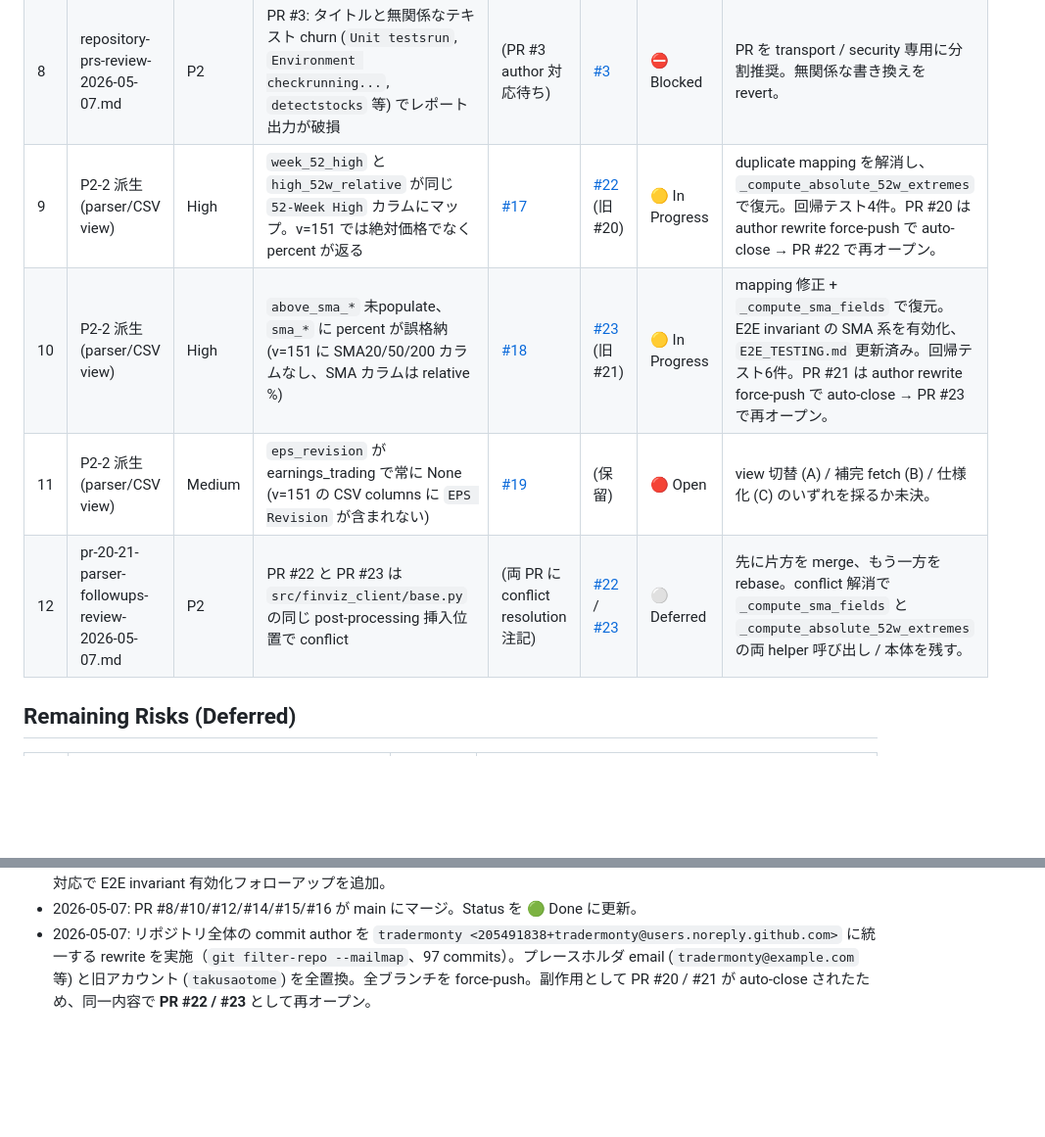
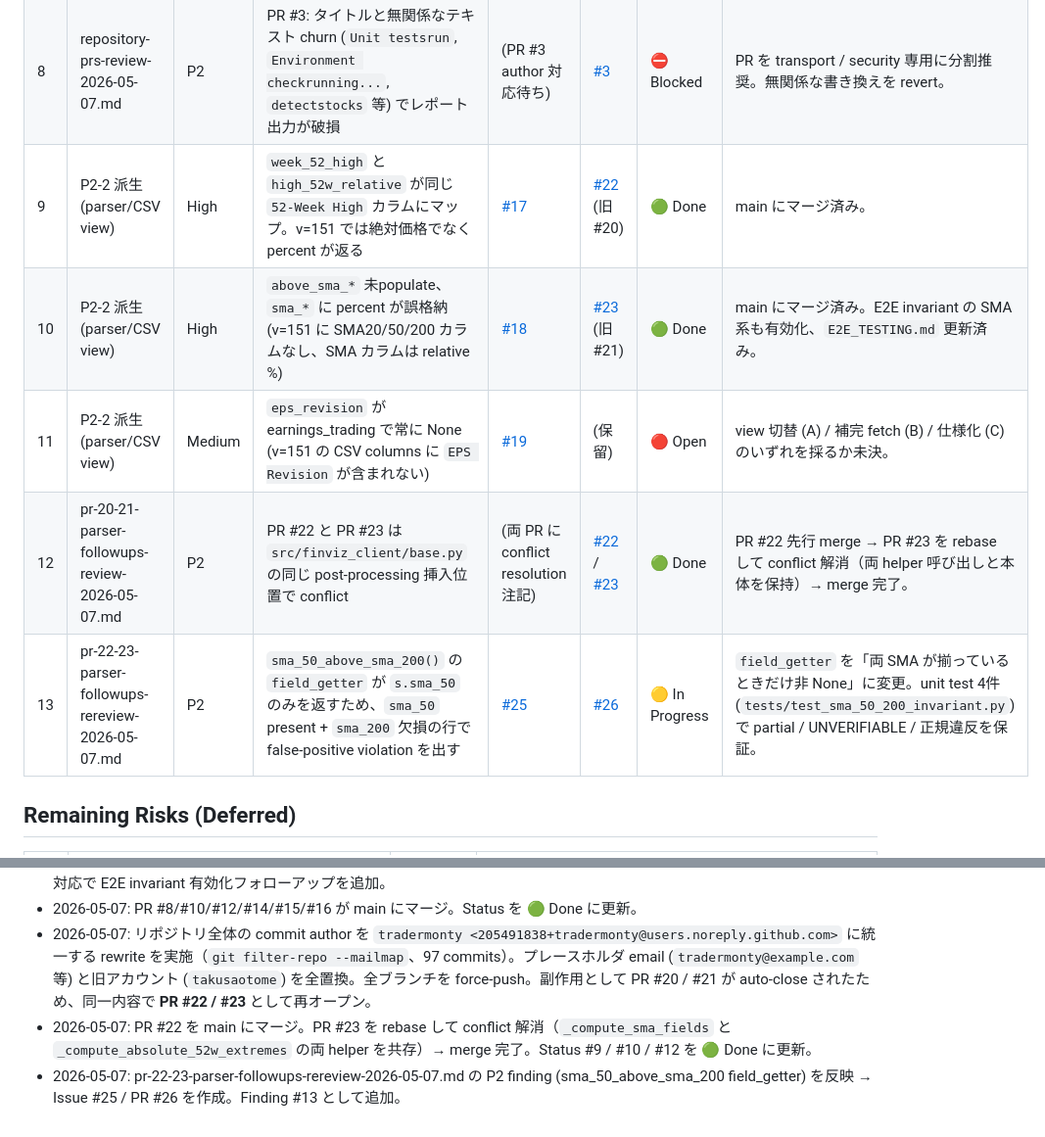
Before and after one commit to arleighkb/finviz-mcp-server, a Markdown page: reviews/REVIEW_TRACKING.md, 2 parts joined by grey strips. Shown at 98% size. Drawn GitHub-style; blank space fills up the shorter version.

Commit message:
docs: Track PR #22/#23 merge + new finding #13 (sma_50_200 getter)
- Mark findings #9 / #10 / #12 as Done (PR #22 merged, PR #23 merged
  after rebase + conflict resolution that preserved both
  _compute_sma_fields and _compute_absolute_52w_extremes helpers).
- Add finding #13 from pr-22-23-parser-followups-rereview-
  2026-05-07.md: sma_50_above_sma_200() field_getter returned only
  s.sma_50, producing false-positive violations for partial rows.
  Tracked via issue #25 and PR #26.
- New history entries for the merges and the rereview response.

Co-Authored-By: Claude Opus 4.7 (1M context) <noreply@anthropic.com>

```diff
--- a/reviews/REVIEW_TRACKING.md
+++ b/reviews/REVIEW_TRACKING.md
@@ -23,10 +23,11 @@
 | 6 | repository-prs-review-2026-05-07.md | **P1** | PR #3: HTTP transport で DNS rebinding 保護がデフォルト無効化、`MCP_HOST=0.0.0.0` 公開でセキュリティ後退 | (PR #3 author 対応待ち) | [#3](https://github.com/tradermonty/finviz-mcp-server/pull/3) | ⛔ Blocked | **Security regression**。`src/server.py:2080-2107`, `Dockerfile:25`。DNS rebinding protection をデフォルト enabled に。 |
 | 7 | repository-prs-review-2026-05-07.md | **P1** | PR #3: 実行可能 Python ファイル先頭に UTF-8 BOM (`ef bb bf`) が混入、shebang 無効化 | (PR #3 author 対応待ち) | [#3](https://github.com/tradermonty/finviz-mcp-server/pull/3) | ⛔ Blocked | `run_server.py:1`, `run_release_tests.py:1`, `src/server.py:1` 他。pre-commit に encoding チェック追加推奨。 |
 | 8 | repository-prs-review-2026-05-07.md | P2 | PR #3: タイトルと無関係なテキスト churn (`Unit testsrun`, `Environment checkrunning...`, `detectstocks` 等) でレポート出力が破損 | (PR #3 author 対応待ち) | [#3](https://github.com/tradermonty/finviz-mcp-server/pull/3) | ⛔ Blocked | PR を transport / security 専用に分割推奨。無関係な書き換えを revert。 |
-| 9 | P2-2 派生 (parser/CSV view) | High | `week_52_high` と `high_52w_relative` が同じ `52-Week High` カラムにマップ。v=151 では絶対価格でなく percent が返る | [#17](https://github.com/tradermonty/finviz-mcp-server/issues/17) | [#22](https://github.com/tradermonty/finviz-mcp-server/pull/22) (旧 #20) | 🟡 In Progress | duplicate mapping を解消し、`_compute_absolute_52w_extremes` で復元。回帰テスト4件。PR #20 は author rewrite force-push で auto-close → PR #22 で再オープン。 |
-| 10 | P2-2 派生 (parser/CSV view) | High | `above_sma_*` 未populate、`sma_*` に percent が誤格納 (v=151 に SMA20/50/200 カラムなし、SMA カラムは relative %) | [#18](https://github.com/tradermonty/finviz-mcp-server/issues/18) | [#23](https://github.com/tradermonty/finviz-mcp-server/pull/23) (旧 #21) | 🟡 In Progress | mapping 修正 + `_compute_sma_fields` で復元。E2E invariant の SMA 系を有効化、`E2E_TESTING.md` 更新済み。回帰テスト6件。PR #21 は author rewrite force-push で auto-close → PR #23 で再オープン。 |
+| 9 | P2-2 派生 (parser/CSV view) | High | `week_52_high` と `high_52w_relative` が同じ `52-Week High` カラムにマップ。v=151 では絶対価格でなく percent が返る | [#17](https://github.com/tradermonty/finviz-mcp-server/issues/17) | [#22](https://github.com/tradermonty/finviz-mcp-server/pull/22) (旧 #20) | 🟢 Done | main にマージ済み。 |
+| 10 | P2-2 派生 (parser/CSV view) | High | `above_sma_*` 未populate、`sma_*` に percent が誤格納 (v=151 に SMA20/50/200 カラムなし、SMA カラムは relative %) | [#18](https://github.com/tradermonty/finviz-mcp-server/issues/18) | [#23](https://github.com/tradermonty/finviz-mcp-server/pull/23) (旧 #21) | 🟢 Done | main にマージ済み。E2E invariant の SMA 系も有効化、`E2E_TESTING.md` 更新済み。 |
 | 11 | P2-2 派生 (parser/CSV view) | Medium | `eps_revision` が earnings_trading で常に None (v=151 の CSV columns に `EPS Revision` が含まれない) | [#19](https://github.com/tradermonty/finviz-mcp-server/issues/19) | (保留) | 🔴 Open | view 切替 (A) / 補完 fetch (B) / 仕様化 (C) のいずれを採るか未決。 |
-| 12 | pr-20-21-parser-followups-review-2026-05-07.md | P2 | PR #22 と PR #23 は `src/finviz_client/base.py` の同じ post-processing 挿入位置で conflict | (両 PR に conflict resolution 注記) | [#22](https://github.com/tradermonty/finviz-mcp-server/pull/22) / [#23](https://github.com/tradermonty/finviz-mcp-server/pull/23) | ⚪ Deferred | 先に片方を merge、もう一方を rebase。conflict 解消で `_compute_sma_fields` と `_compute_absolute_52w_extremes` の両 helper 呼び出し / 本体を残す。 |
+| 12 | pr-20-21-parser-followups-review-2026-05-07.md | P2 | PR #22 と PR #23 は `src/finviz_client/base.py` の同じ post-processing 挿入位置で conflict | (両 PR に conflict resolution 注記) | [#22](https://github.com/tradermonty/finviz-mcp-server/pull/22) / [#23](https://github.com/tradermonty/finviz-mcp-server/pull/23) | 🟢 Done | PR #22 先行 merge → PR #23 を rebase して conflict 解消（両 helper 呼び出しと本体を保持）→ merge 完了。 |
+| 13 | pr-22-23-parser-followups-rereview-2026-05-07.md | P2 | `sma_50_above_sma_200()` の `field_getter` が `s.sma_50` のみを返すため、`sma_50` present + `sma_200` 欠損の行で false-positive violation を出す | [#25](https://github.com/tradermonty/finviz-mcp-server/issues/25) | [#26](https://github.com/tradermonty/finviz-mcp-server/pull/26) | 🟡 In Progress | `field_getter` を「両 SMA が揃っているときだけ非 None」に変更。unit test 4件 (`tests/test_sma_50_200_invariant.py`) で partial / UNVERIFIABLE / 正規違反を保証。 |
 
 ## Remaining Risks (Deferred)
 
@@ -64,3 +65,5 @@
 - 2026-05-07: P2-2 派生 parser/CSV view 問題 3件を確認 → Issue #17 / #18 / #19、PR #20 / #21 を作成。PR #21 にレビュー対応で E2E invariant 有効化フォローアップを追加。
 - 2026-05-07: PR #8/#10/#12/#14/#15/#16 が main にマージ。Status を 🟢 Done に更新。
 - 2026-05-07: リポジトリ全体の commit author を `tradermonty <205491838+tradermonty@users.noreply.github.com>` に統一する rewrite を実施（`git filter-repo --mailmap`、97 commits）。プレースホルダ email (`tradermonty@example.com` 等) と旧アカウント (`takusaotome`) を全置換。全ブランチを force-push。副作用として PR #20 / #21 が auto-close されたため、同一内容で **PR #22 / #23** として再オープン。
+- 2026-05-07: PR #22 を main にマージ。PR #23 を rebase して conflict 解消（`_compute_sma_fields` と `_compute_absolute_52w_extremes` の両 helper を共存）→ merge 完了。Status #9 / #10 / #12 を 🟢 Done に更新。
+- 2026-05-07: pr-22-23-parser-followups-rereview-2026-05-07.md の P2 finding (sma_50_above_sma_200 field_getter) を反映 → Issue #25 / PR #26 を作成。Finding #13 として追加。
```
